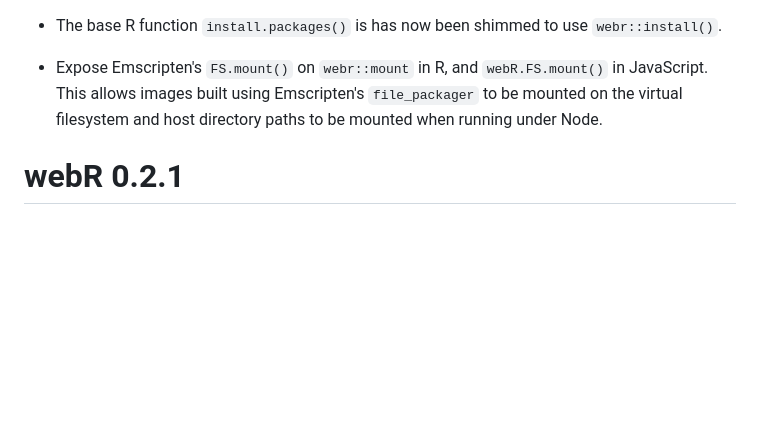
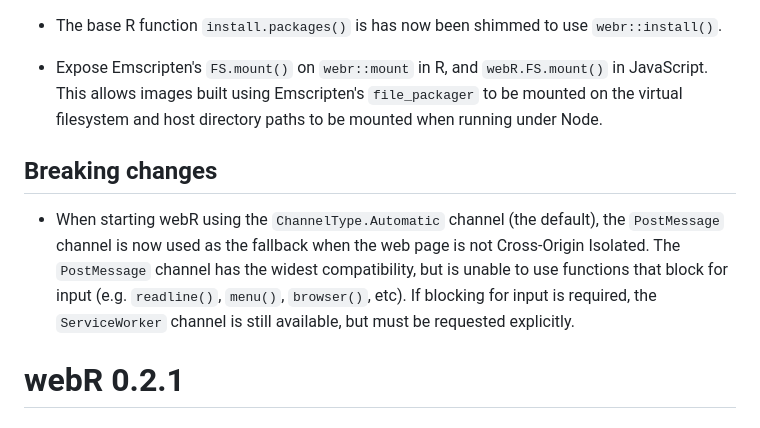
Before and after one commit to r-wasm/webr, a Markdown page: NEWS.md, the part around the change. Rendered like a GitHub page; blank space fills up the shorter version.

```diff
--- a/NEWS.md
+++ b/NEWS.md
@@ -7,6 +7,10 @@
 * The base R function `install.packages()` is has now been shimmed to use `webr::install()`.
 
 * Expose Emscripten's `FS.mount()` on `webr::mount` in R, and `webR.FS.mount()` in JavaScript. This allows images built using Emscripten's `file_packager` to be mounted on the virtual filesystem and host directory paths to be mounted when running under Node.
+
+## Breaking changes
+
+* When starting webR using the `ChannelType.Automatic` channel (the default), the `PostMessage` channel is now used as the fallback when the web page is not Cross-Origin Isolated. The `PostMessage` channel has the widest compatibility, but is unable to use functions that block for input (e.g. `readline()`, `menu()`, `browser()`, etc). If blocking for input is required, the `ServiceWorker` channel is still available, but must be requested explicitly.
 
 # webR 0.2.1
 
```
